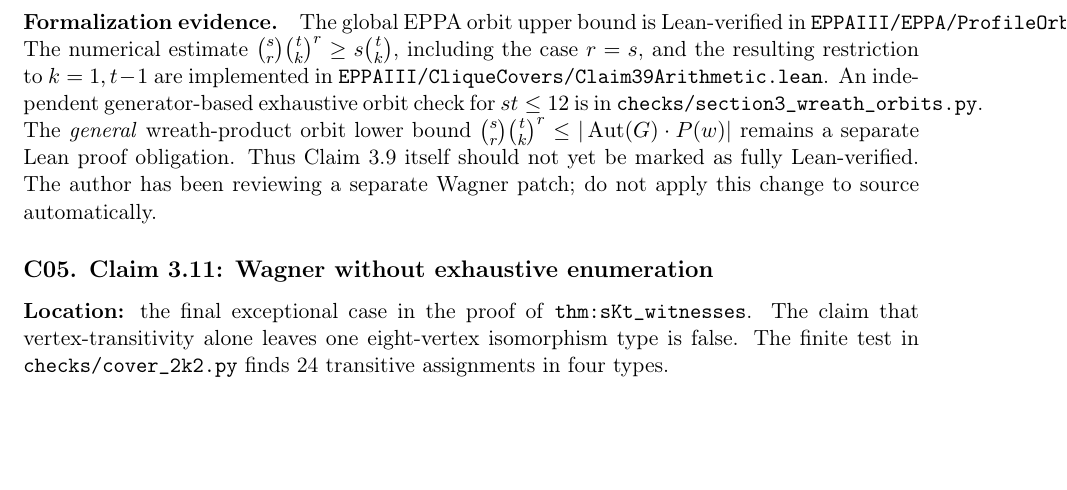
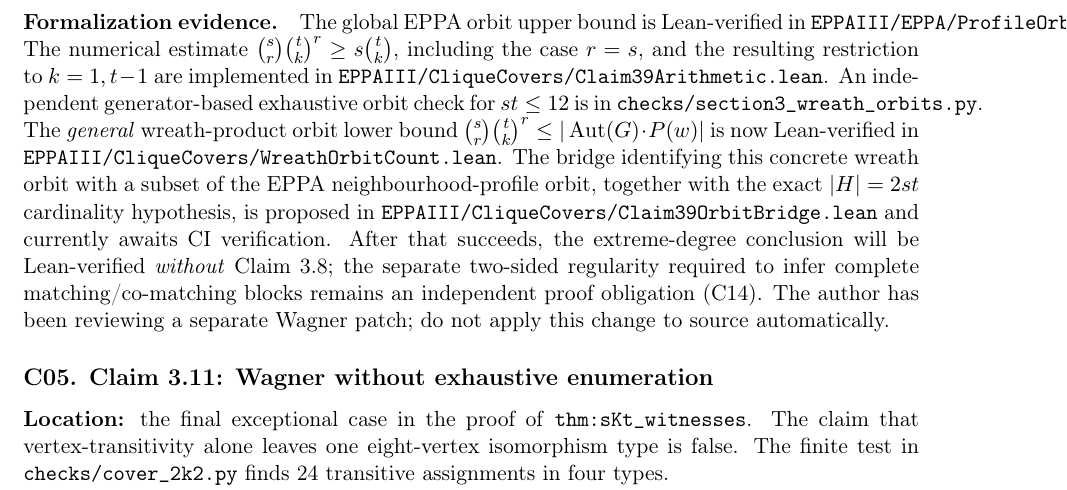
Before and after one commit to janhubicka/EPPA-III, a LaTeX document (validation/suggested-corrections.tex): part of page 4 of 7, cut so that both start at the same text, the shorter picture padded with empty space. Compiled offline with pdfLaTeX.

Commit message:
Update C04 with verified wreath lower bound and separate pending EPPA orbit bridge

```diff
--- a/validation/suggested-corrections.tex
+++ b/validation/suggested-corrections.tex
@@ -235,9 +235,19 @@ for \(st\le12\) is in
 \texttt{checks/section3\_wreath\_orbits.py}.
 The \emph{general} wreath-product orbit lower bound
 \(\binom{s}{r}\binom{t}{k}^{r}\le
-|\operatorname{Aut}(G)\cdot P(w)|\) remains a separate
-Lean proof obligation. Thus Claim~3.9 itself should
-not yet be marked as fully Lean-verified.
+|\operatorname{Aut}(G)\cdot P(w)|\) is now Lean-verified
+in \texttt{EPPAIII/CliqueCovers/WreathOrbitCount.lean}.
+The bridge identifying this concrete wreath orbit
+with a subset of the EPPA neighbourhood-profile
+orbit, together with the exact \(|H|=2st\)
+cardinality hypothesis, is proposed in
+\texttt{EPPAIII/CliqueCovers/Claim39OrbitBridge.lean}
+and currently awaits CI verification.
+After that succeeds, the extreme-degree conclusion
+will be Lean-verified \emph{without} Claim~3.8;
+the separate two-sided regularity required to
+infer complete matching/co-matching blocks
+remains an independent proof obligation (C14).
 The author has been reviewing a separate Wagner patch;
 do not apply this change to source automatically.
 
```
